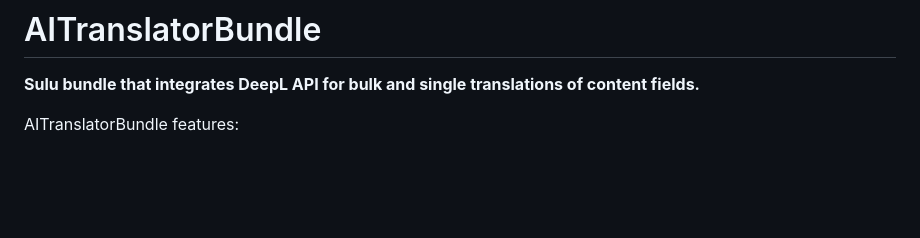
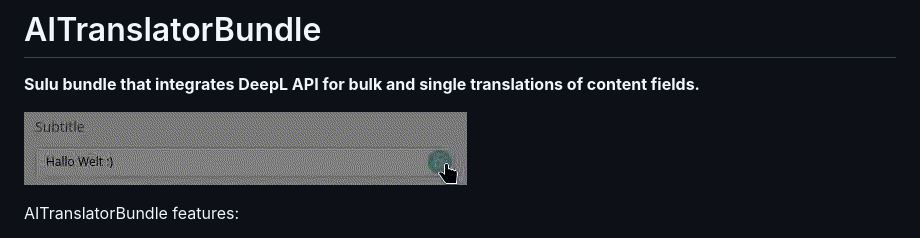
Before and after one commit to robole-dev/sulu-ai-translator-bundle, a Markdown page: README.md, the part around the change. Rendered like a GitHub page; pictures changed too: demo.gif (added); blank space fills up the shorter version.

```diff
--- a/README.md
+++ b/README.md
@@ -1,6 +1,8 @@
 # AITranslatorBundle
 
 **Sulu bundle that integrates DeepL API for bulk and single translations of content fields.**
+
+![Demonstration of content field translation](https://github.com/robole-dev/sulu-ai-translator-bundle/blob/main/demo.gif)
 
 AITranslatorBundle features:
 
```
